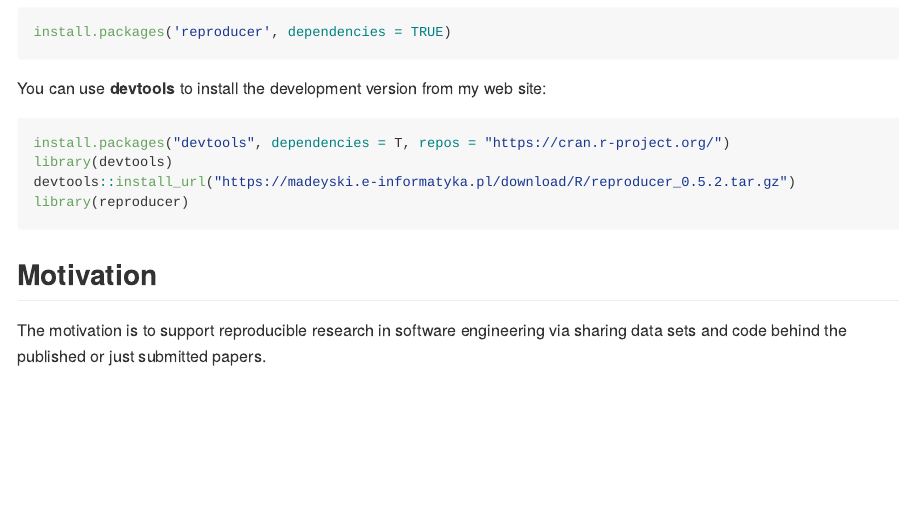
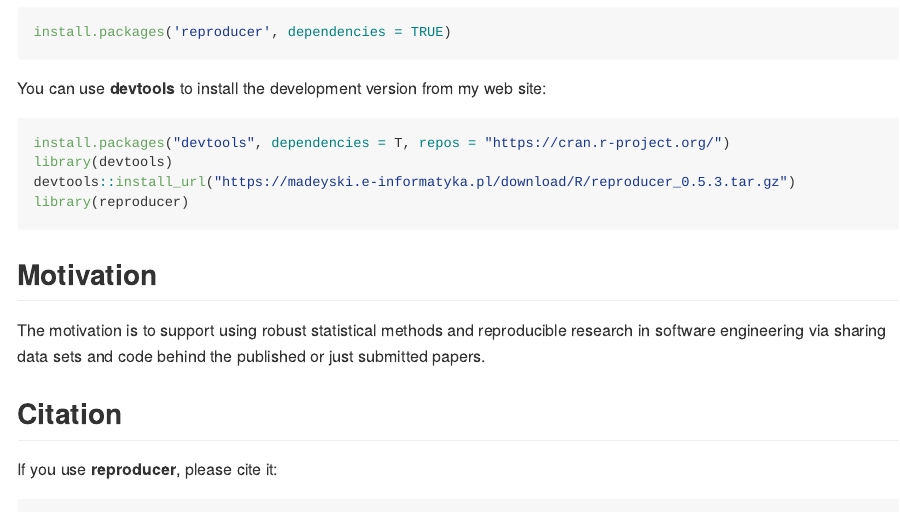
Before and after one commit to LechMadeyski/reproducer, an R Markdown document (README.Rmd): the page in a window 1100 px wide, from 280 px down. The pictures show the output file README.md that the author committed with the source, drawn offline in the style of GitHub; badge pictures from the web are left out.

Commit message:
update of README and DESCRIPTION related texts

````diff
--- a/README.Rmd
+++ b/README.Rmd
@@ -32,9 +32,16 @@ You can use **devtools** to install the development version from my web site:
 ```r
 install.packages("devtools", dependencies = T, repos = "https://cran.r-project.org/")
 library(devtools)
-devtools::install_url("https://madeyski.e-informatyka.pl/download/R/reproducer_0.5.2.tar.gz")
+devtools::install_url("https://madeyski.e-informatyka.pl/download/R/reproducer_0.5.3.tar.gz")
 library(reproducer)
 ```
 
 ## Motivation
-The motivation is to support reproducible research in software engineering via sharing data sets and code behind the published or just submitted papers.
+The motivation is to support using robust statistical methods and reproducible research in software engineering via sharing data sets and code behind the published or just submitted papers.
+
+
+## Citation
+If you use **reproducer**, please cite it:
+
+```{r, echo = FALSE}
+citation("reproducer")
````
Also changed, not shown: README.md, README.Rmd (8 more changed lines), 2 other files.
